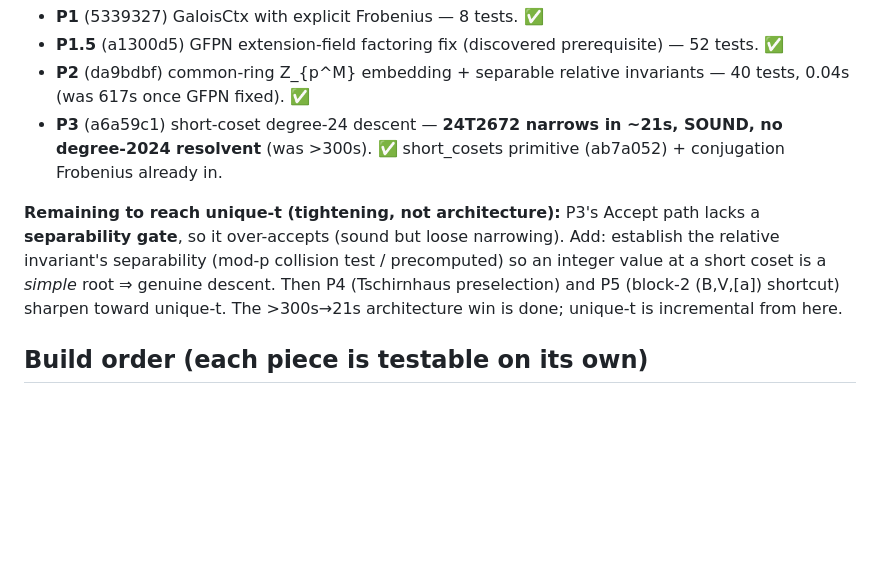
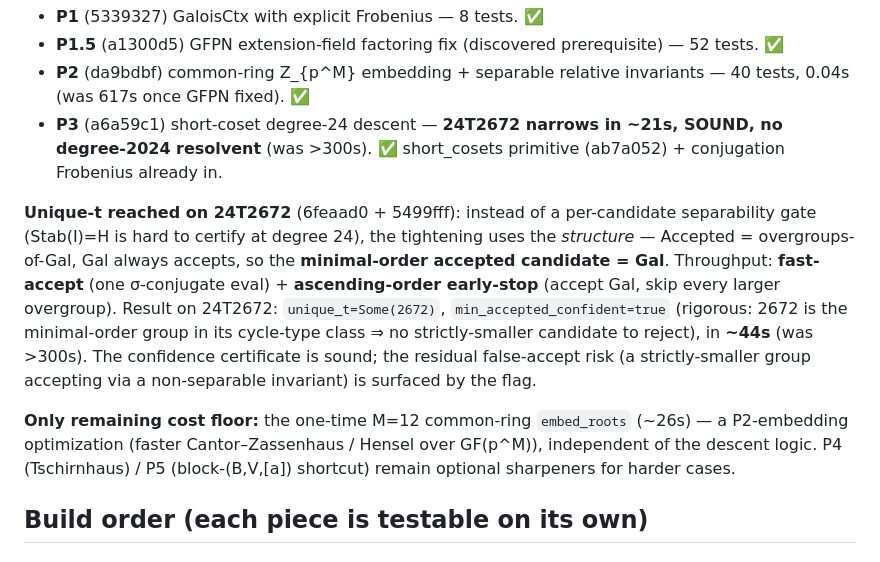
Before and after one commit to johnjanik/RustMath, a Markdown page: docs/algorithm_notes/staudhar_improvement_plan.md, the part around the change. Rendered like a GitHub page; blank space fills up the shorter version.

Commit message:
docs: unique-t + confidence fires on 24T2672 (~44s); only floor is M=12 embed
Co-Authored-By: Claude Opus 4.8 (1M context) <noreply@anthropic.com>

```diff
--- a/docs/algorithm_notes/staudhar_improvement_plan.md
+++ b/docs/algorithm_notes/staudhar_improvement_plan.md
@@ -32,12 +32,18 @@ selected relative invariant → proof resolvent only at the end`.
   degree-2024 resolvent** (was >300s). ✅ short_cosets primitive (ab7a052) + conjugation
   Frobenius already in.
 
-**Remaining to reach unique-t (tightening, not architecture):** P3's Accept path lacks a
-**separability gate**, so it over-accepts (sound but loose narrowing). Add: establish the
-relative invariant's separability (mod-p collision test / precomputed) so an integer value at
-a short coset is a *simple* root ⇒ genuine descent. Then P4 (Tschirnhaus preselection) and P5
-(block-2 (B,V,[a]) shortcut) sharpen toward unique-t. The >300s→21s architecture win is done;
-unique-t is incremental from here.
+**Unique-t reached on 24T2672** (6feaad0 + 5499fff): instead of a per-candidate separability
+gate (Stab(I)=H is hard to certify at degree 24), the tightening uses the *structure* — Accepted
+= overgroups-of-Gal, Gal always accepts, so the **minimal-order accepted candidate = Gal**.
+Throughput: **fast-accept** (one σ-conjugate eval) + **ascending-order early-stop** (accept Gal,
+skip every larger overgroup). Result on 24T2672: `unique_t=Some(2672)`, `min_accepted_confident=true`
+(rigorous: 2672 is the minimal-order group in its cycle-type class ⇒ no strictly-smaller candidate
+to reject), in **~44s** (was >300s). The confidence certificate is sound; the residual false-accept
+risk (a strictly-smaller group accepting via a non-separable invariant) is surfaced by the flag.
+
+**Only remaining cost floor:** the one-time M=12 common-ring `embed_roots` (~26s) — a P2-embedding
+optimization (faster Cantor–Zassenhaus / Hensel over GF(p^M)), independent of the descent logic.
+P4 (Tschirnhaus) / P5 (block-(B,V,[a]) shortcut) remain optional sharpeners for harder cases.
 
 ## Build order (each piece is testable on its own)
 
```
